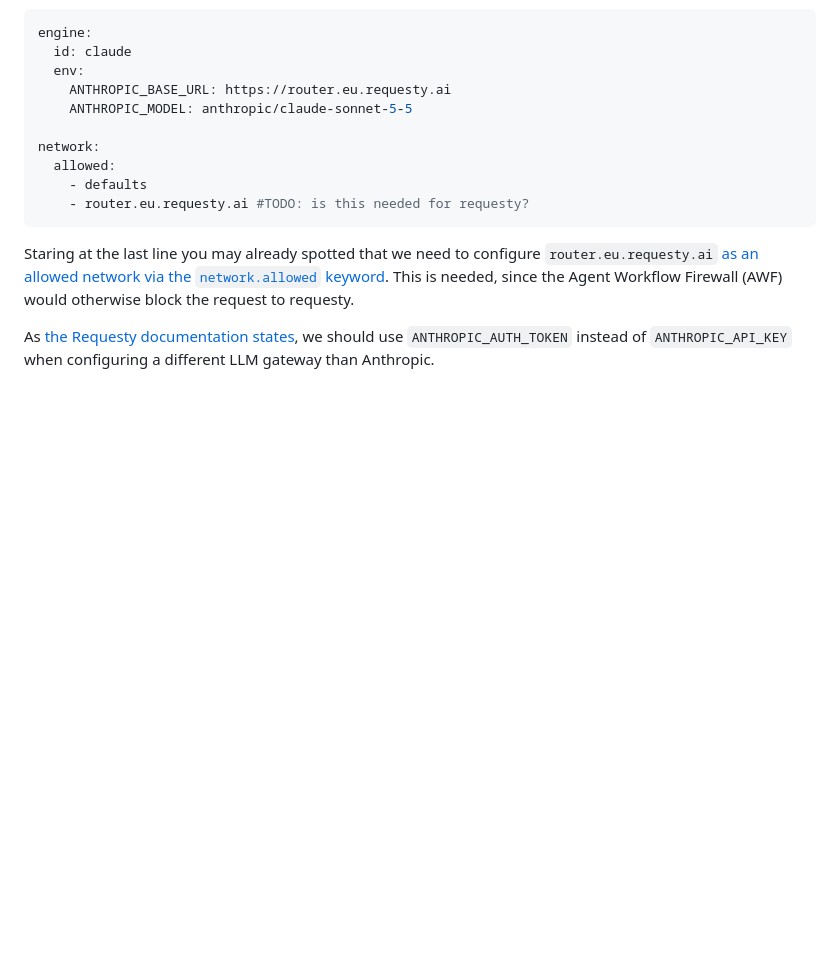
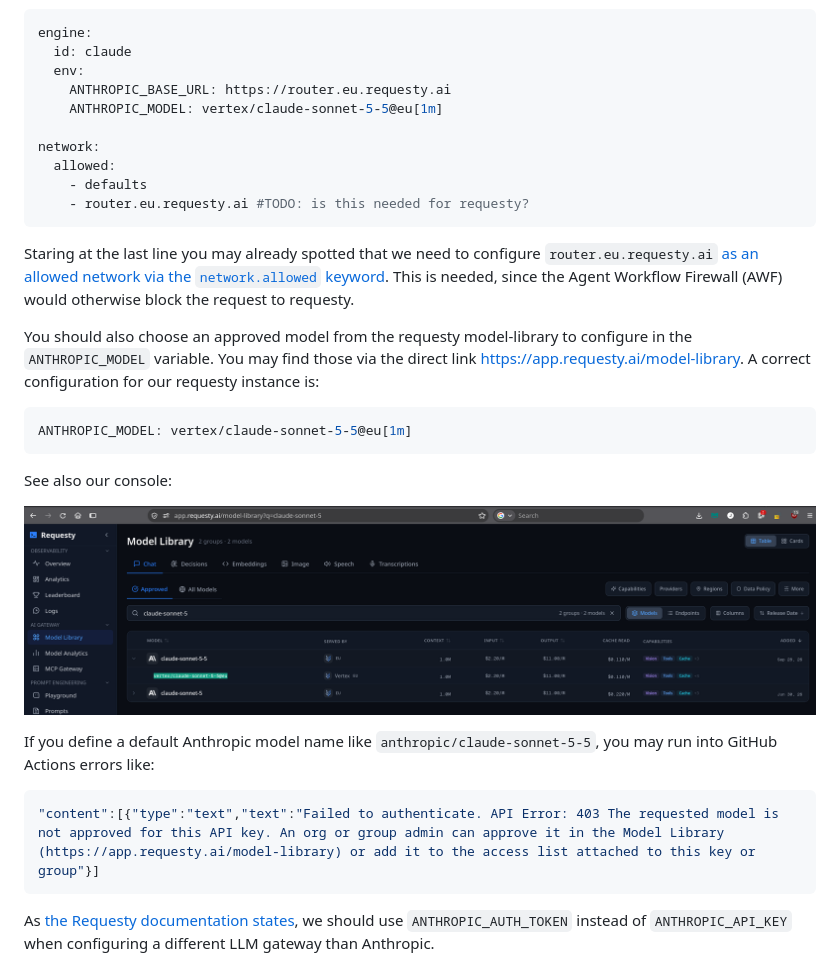
Before and after one commit to jonashackt/github-agentic-workflows, a Markdown page: README.md, the part around the change. Rendered like a GitHub page; pictures changed too: docs/choose-requesty-approved-models.png (added); blank space fills up the shorter version.

Commit message:
Prevent error The requested model is not approved for this API key. via defining a correct model

````diff
--- a/README.md
+++ b/README.md
@@ -63,7 +63,7 @@ engine:
   id: claude
   env:
     ANTHROPIC_BASE_URL: https://router.eu.requesty.ai
-    ANTHROPIC_MODEL: anthropic/claude-sonnet-5-5
+    ANTHROPIC_MODEL: vertex/claude-sonnet-5-5@eu[1m]
 
 network:
   allowed:
@@ -72,6 +72,24 @@ network:
 ```
 
 Staring at the last line you may already spotted that we need to configure `router.eu.requesty.ai` [as an allowed network via the `network.allowed` keyword](https://github.github.com/gh-aw/reference/engines/?#custom-api-endpoints-via-environment-variables). This is needed, since the Agent Workflow Firewall (AWF) would otherwise block the request to requesty.
+
+
+You should also choose an approved model from the requesty model-library to configure in the `ANTHROPIC_MODEL` variable. You may find those via the direct link https://app.requesty.ai/model-library. A correct configuration for our requesty instance is:
+
+```shell
+ANTHROPIC_MODEL: vertex/claude-sonnet-5-5@eu[1m]
+```
+
+See also our console:
+
+![](docs/choose-requesty-approved-models.png)
+
+If you define a default Anthropic model name like `anthropic/claude-sonnet-5-5`, you may run into GitHub Actions errors like:
+
+```shell
+"content":[{"type":"text","text":"Failed to authenticate. API Error: 403 The requested model is not approved for this API key. An org or group admin can approve it in the Model Library (https://app.requesty.ai/model-library) or add it to the access list attached to this key or group"}]
+```
+
 
 
 As [the Requesty documentation states](https://www.requesty.ai/blog/claude-code-environment-variables-anthropic-base-url-auth-token), we should use `ANTHROPIC_AUTH_TOKEN` instead of `ANTHROPIC_API_KEY` when configuring a different LLM gateway than Anthropic.
````
Also changed, not shown: .github/workflows/first-agentic-workflow.md (+1 -1 lines), 1 other file.
